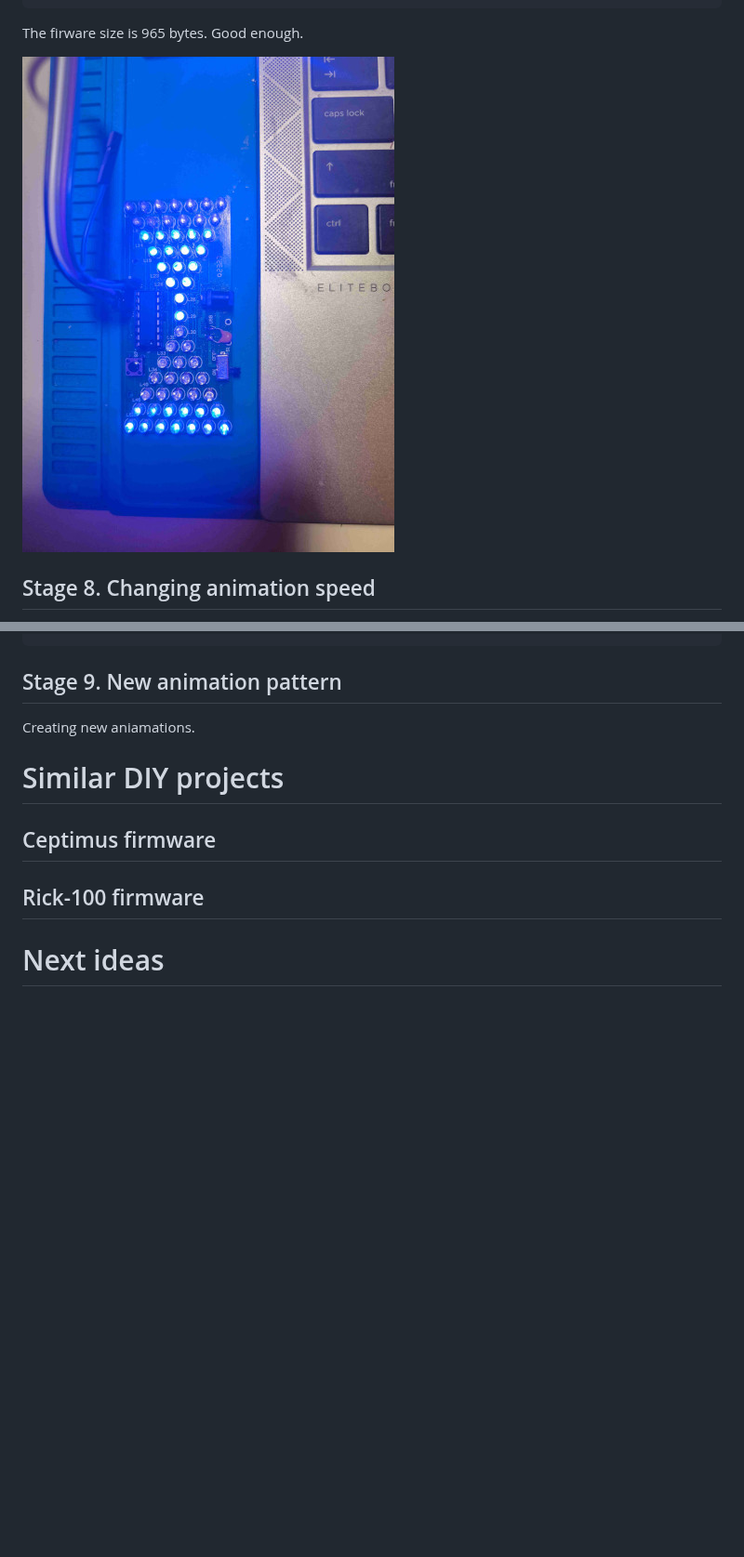
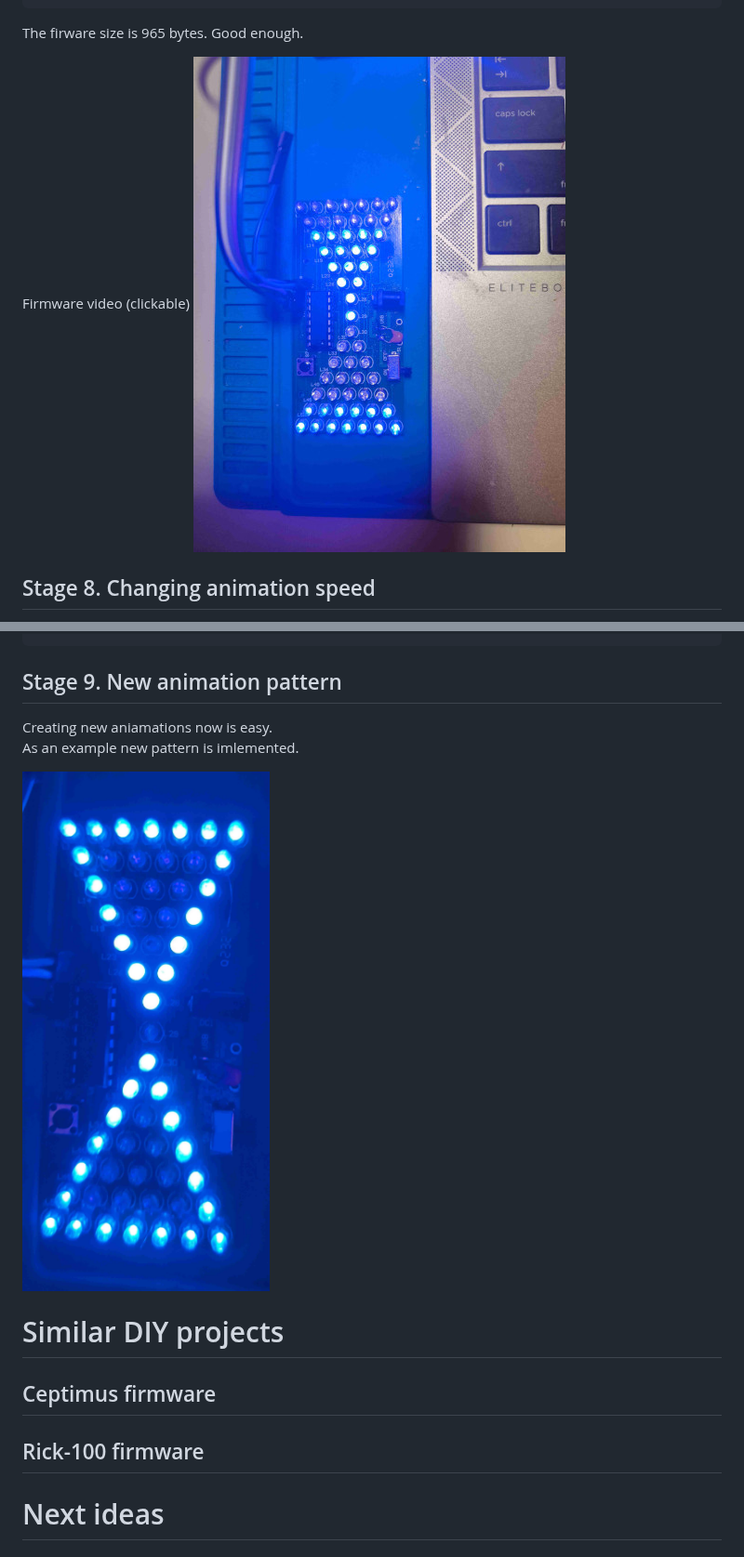
Before and after one commit to mgoblin/ElectronicHourGlassKit, a Markdown page: README.md, 2 parts joined by grey strips. Shown at 93% size. Rendered like a GitHub page; pictures changed too: images/stages/stage9/stage9.jpg (added); blank space fills up the shorter version.

Commit message:
add videos

````diff
--- a/README.md
+++ b/README.md
@@ -932,7 +932,8 @@ void main()
 ```
 The firware size is 965 bytes. Good enough.
 
-[![Stage 7 video](images/stages/stage7/stage7.jpg)](https://rutube.ru/video/private/adc7e955e35f0e294c2e2894f9f63e6f/?p=Ry4-NDUrZ8dM7rssz0WkrA)
+Firmware video (clickable)
+[![Stage 7 video](images/stages/stage7/stage7.jpg)](https://rutube.ru/video/adc7e955e35f0e294c2e2894f9f63e6f/)
 
 ## Stage 8. Changing animation speed
 
@@ -988,7 +989,10 @@ void int0_ISR() __interrupt(0)
 
 ## Stage 9. New animation pattern
 
-Creating new aniamations.
+Creating new aniamations now is easy.
+As an example new pattern is imlemented.
+
+[![See pattern video](images/stages/stage9/stage9.jpg)](https://rutube.ru/shorts/8395865b3d4660c745af35dafddf4a17/)
 
 # Similar DIY projects
 
````
Also changed, not shown: 1 other file.
